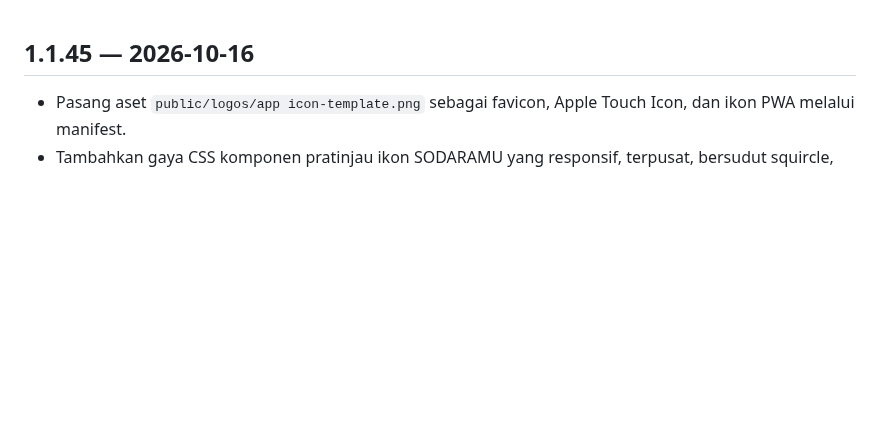
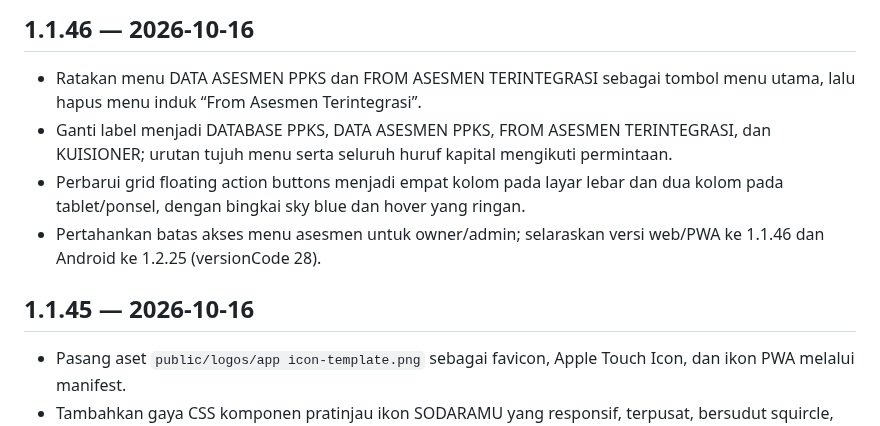
Before and after one commit to Arkaprayog/dashboard-bnba-odhiv-sumut, a Markdown page: CHANGELOG.md, the part around the change. Drawn GitHub-style; blank space fills up the shorter version.

Commit message:
Document main menu restructuring release 1.1.46

```diff
--- a/CHANGELOG.md
+++ b/CHANGELOG.md
@@ -1,3 +1,9 @@
+## 1.1.46 — 2026-10-16
+- Ratakan menu DATA ASESMEN PPKS dan FROM ASESMEN TERINTEGRASI sebagai tombol menu utama, lalu hapus menu induk “From Asesmen Terintegrasi”.
+- Ganti label menjadi DATABASE PPKS, DATA ASESMEN PPKS, FROM ASESMEN TERINTEGRASI, dan KUISIONER; urutan tujuh menu serta seluruh huruf kapital mengikuti permintaan.
+- Perbarui grid floating action buttons menjadi empat kolom pada layar lebar dan dua kolom pada tablet/ponsel, dengan bingkai sky blue dan hover yang ringan.
+- Pertahankan batas akses menu asesmen untuk owner/admin; selaraskan versi web/PWA ke 1.1.46 dan Android ke 1.2.25 (versionCode 28).
+
 ## 1.1.45 — 2026-10-16
 - Pasang aset `public/logos/app icon-template.png` sebagai favicon, Apple Touch Icon, dan ikon PWA melalui manifest.
 - Tambahkan gaya CSS komponen pratinjau ikon SODARAMU yang responsif, terpusat, bersudut squircle, dan memiliki bayangan halus.
```
